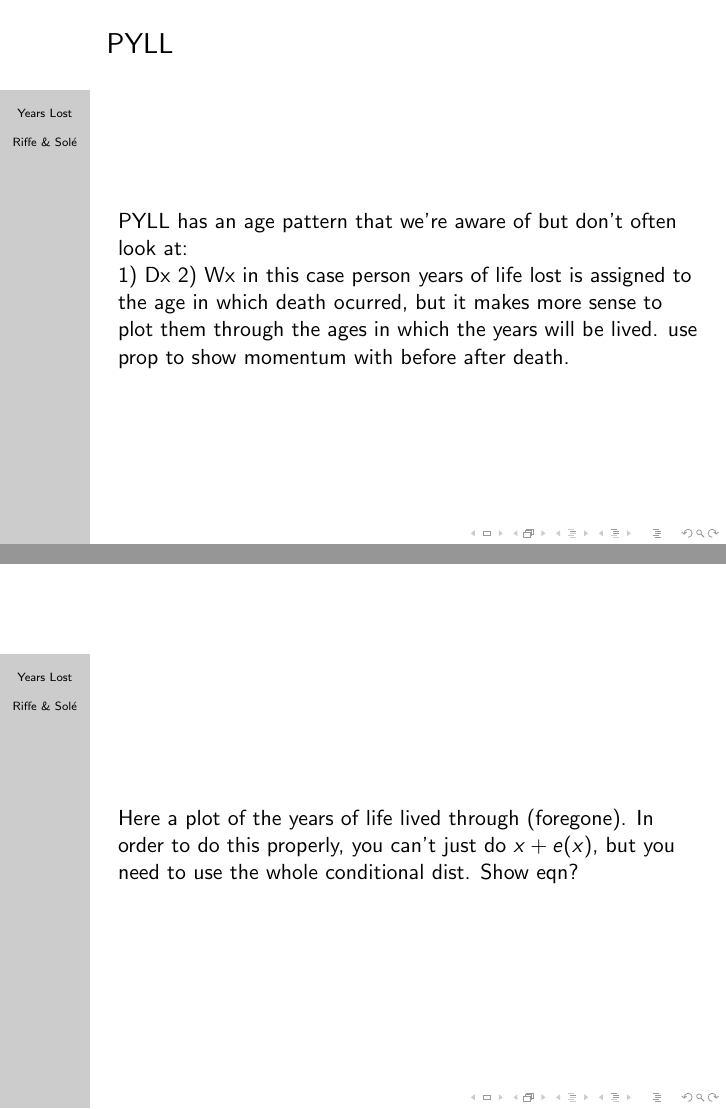
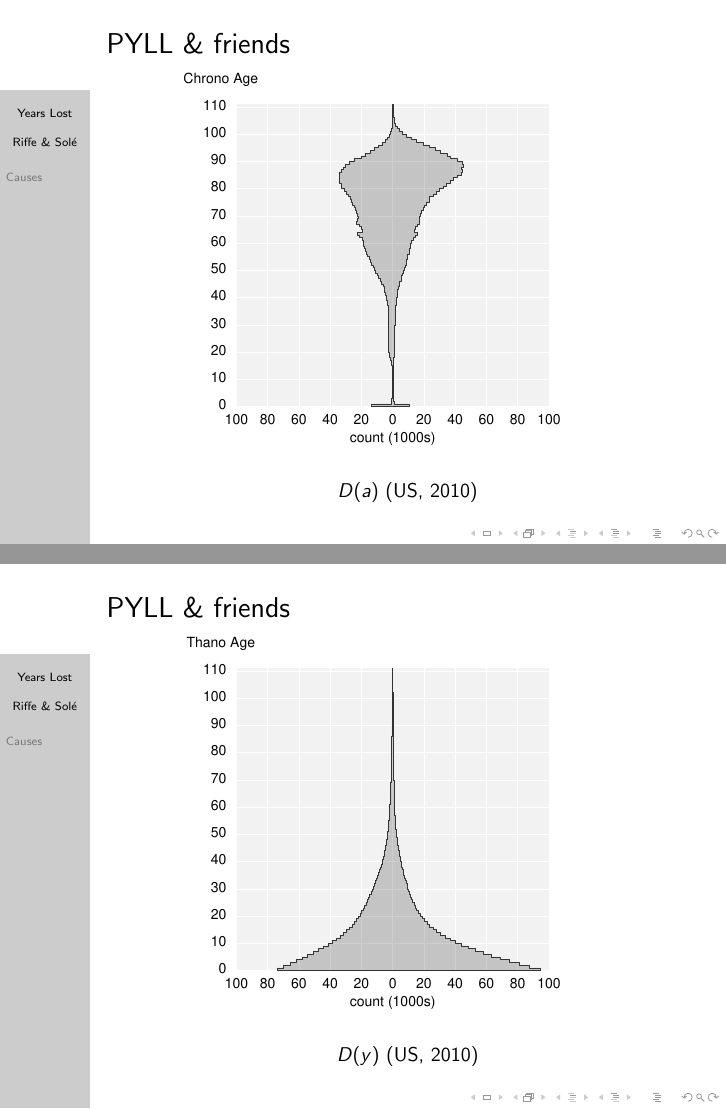
Before and after one commit to timriffe/YearsLost, LaTeX slides (YearsLost/PAA/RiffeSole2015PAA.tex): pages 4 and 5 of 8 before the commit and pages 4 and 5 of 13 after it, joined at a grey line. Compiled offline with pdfLaTeX.

Commit message:
pres R code and updated draft

```diff
--- a/YearsLost/PAA/RiffeSole2015PAA.tex
+++ b/YearsLost/PAA/RiffeSole2015PAA.tex
@@ -82,14 +84,37 @@ Tim Riffe \inst{1} \and A{\"i}da Sol\'{e} Aur\'{o} \inst{2}}
 \frametitle{PYLL}
 Person years of life lost
 \begin{align}
-\text{PYLL} &= \int_0^\omega D(x) \times e(x) \dd x \\
-\text{PYLL}^c &= \int_0^\omega D^c(x) \times e(x) \dd x
+\text{PYLL} &= \int_0^\omega D(a) \cdot e(a) \dd a \\
+\text{PYLL}^c &= \int_0^\omega D^c(a) \cdot e(a) \dd a
 \end{align}
-(mention that there are decreasing returns to $\mu(x)$ improvements, since
-$D(x)$ decreases, but $e(x)$ increases = ambiguous change in PYLL?)
+(mention that there are decreasing returns to $\mu(a)$ improvements, since
+$D(a)$ decreases, but $e(a)$ increases = ambiguous change in PYLL?)
 \end{frame}
 
 
 \begin{frame}
-\frametitle{PYLL}
-PYLL has an age pattern that we're aware of but don't often look at:
+\frametitle{PYLL \& friends}
+\vspace{-1cm}
+\begin{figure}[b]
+    \centering
+    \includegraphics[scale=.7]{Figures/f1_Da.pdf}
+    \caption{$D(a)$ (US, 2010)}
+\end{figure}
+\end{frame}
+%%%%%%%%%%%%%%%%%%%%%%%%%%%%%%%%%%%%%%%%%%%%%%%%%%
+%% D(y) --- lifespans foregone                  %%
+%%%%%%%%%%%%%%%%%%%%%%%%%%%%%%%%%%%%%%%%%%%%%%%%%%
+\begin{frame}
+\frametitle{PYLL \& friends}
+\vspace{-1cm}
+\begin{figure}[b]
+    \centering
+    \includegraphics[scale=.7]{Figures/f2_Dy.pdf}
+    \caption{$D(y)$ (US, 2010)}
+\end{figure}
+\end{frame}
+%%%%%%%%%%%%%%%%%%%%%%%%%%%%%%%%%%%%%%%%%%%%%%%%%%
+%% D(a) --- lifespans foregone                  %%
+%%%%%%%%%%%%%%%%%%%%%%%%%%%%%%%%%%%%%%%%%%%%%%%%%%
+\begin{frame}
+\frametitle{PYLL \& friends}
@@ -95,0 +125 @@ PYLL has an age pattern that we're aware of but don't often look at:
+    \caption{$D(a)$ (US, 2010)}
@@ -95,0 +132 @@ PYLL has an age pattern that we're aware of but don't often look at:
+\frametitle{PYLL \& friends}
@@ -95,0 +137 @@ PYLL has an age pattern that we're aware of but don't often look at:
+    \caption{$D(a)$ (US, 2010)- changed scale}
@@ -95,0 +144 @@ PYLL has an age pattern that we're aware of but don't often look at:
+\frametitle{PYLL \& friends}
@@ -95,0 +149 @@ PYLL has an age pattern that we're aware of but don't often look at:
+    \caption{$PYLL(a)$ (US, 2010)}
@@ -95,0 +156 @@ PYLL has an age pattern that we're aware of but don't often look at:
+\frametitle{PYLL \& friends}
@@ -96,13 +161,14 @@ PYLL has an age pattern that we're aware of but don't often look at:
+    \caption{$W(a+y|a)$ (US, 2010)}
+\end{figure}
+\end{frame}
 
-1) Dx 2) Wx
-in this case person years of life lost is assigned to the age in which death
-ocurred, but it makes more sense to plot them through the ages in which the
-years will be lived. use prop to show momentum with before after death.
+%%%%%%%%%%%%%%%%%%%%%%%%%%%%%%%%%%%%%%%%%%%%%%%%%%%%%%%%%%%%%%%
+%  I'm leaning toward just showing this last plot for causes %%
+%%%%%%%%%%%%%%%%%%%%%%%%%%%%%%%%%%%%%%%%%%%%%%%%%%%%%%%%%%%%%%%
+\section{Causes}
+\begin{frame}
+
 \end{frame}
 
 \begin{frame}
-Here a plot of the years of life lived through (foregone). In order to do this
-properly, you can't just do $x+e(x)$, but you need to use the whole conditional
-dist. Show eqn?
-\end{frame}
 
```
Also changed, not shown: YearsLost/PAA/RiffeSole2015PAA.pdf, YearsLost/PAA/RiffeSole2015PAA.tex (38 more changed lines), 1 other file.
